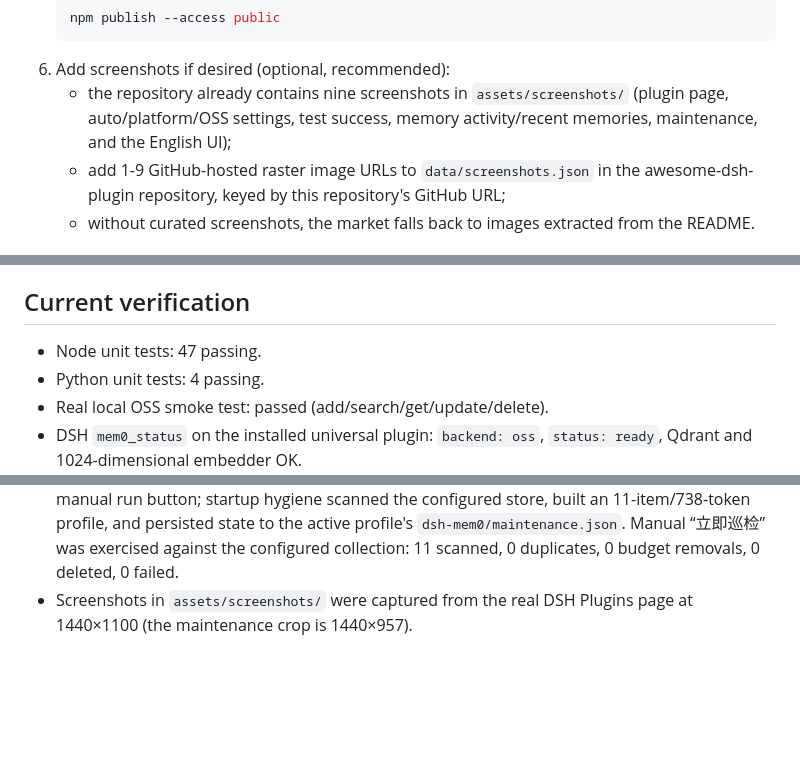
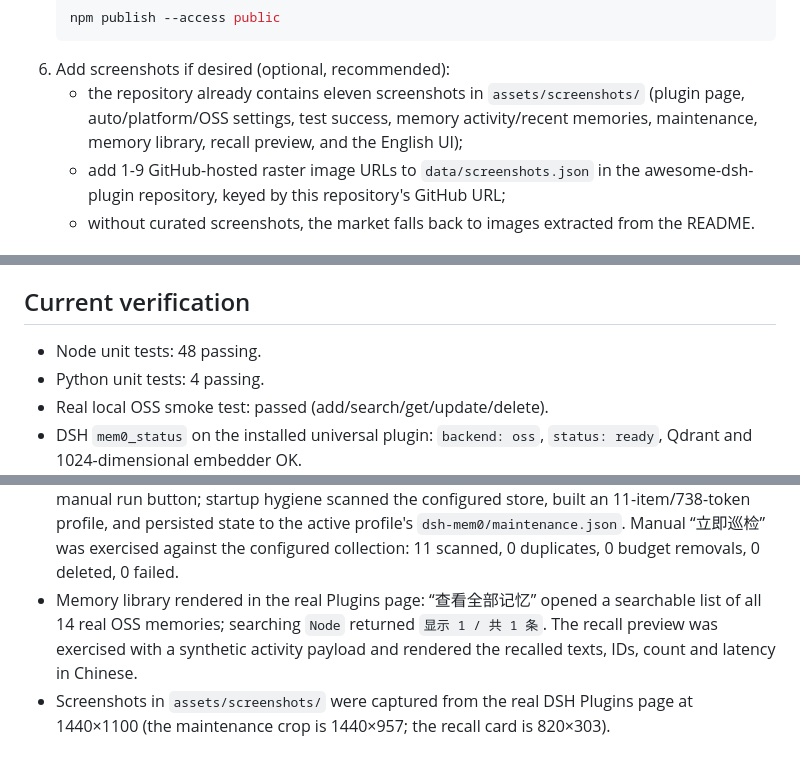
Before and after one commit to light-cheng/DSH-Mem0, a Markdown page: MARKETPLACE.md, 3 parts joined by grey strips. Drawn GitHub-style; blank space fills up the shorter version.

````diff
--- a/MARKETPLACE.md
+++ b/MARKETPLACE.md
@@ -31,9 +31,10 @@ This file is the remaining checklist for publishing the universal build.
    npm publish --access public
    ```
 6. Add screenshots if desired (optional, recommended):
-   - the repository already contains nine screenshots in
+   - the repository already contains eleven screenshots in
      `assets/screenshots/` (plugin page, auto/platform/OSS settings, test
-     success, memory activity/recent memories, maintenance, and the English UI);
+     success, memory activity/recent memories, maintenance, memory library,
+     recall preview, and the English UI);
    - add 1-9 GitHub-hosted raster image URLs to `data/screenshots.json` in the
      awesome-dsh-plugin repository, keyed by this repository's GitHub URL;
    - without curated screenshots, the market falls back to images extracted
@@ -82,7 +83,7 @@ in the profile patch. Screenshots are optional and fall back to README images.
 
 ## Current verification
 
-- Node unit tests: 47 passing.
+- Node unit tests: 48 passing.
 - Python unit tests: 4 passing.
 - Real local OSS smoke test: passed (add/search/get/update/delete).
 - DSH `mem0_status` on the installed universal plugin: `backend: oss`,
@@ -105,5 +106,10 @@ in the profile patch. Screenshots are optional and fall back to README images.
   profile's `dsh-mem0/maintenance.json`. Manual “立即巡检” was exercised
   against the configured collection: 11 scanned, 0 duplicates, 0 budget
   removals, 0 deleted, 0 failed.
+- Memory library rendered in the real Plugins page: “查看全部记忆” opened a
+  searchable list of all 14 real OSS memories; searching `Node` returned
+  `显示 1 / 共 1 条`. The recall preview was exercised with a synthetic activity
+  payload and rendered the recalled texts, IDs, count and latency in Chinese.
 - Screenshots in `assets/screenshots/` were captured from the real DSH Plugins
-  page at 1440×1100 (the maintenance crop is 1440×957).
+  page at 1440×1100 (the maintenance crop is 1440×957; the recall card is
+  820×303).
````
Also changed, not shown: README.md (+9 -3 lines), assets/screenshots/10-memory-library.png (added), assets/screenshots/11-recall-preview.png (added), 6 other files.
